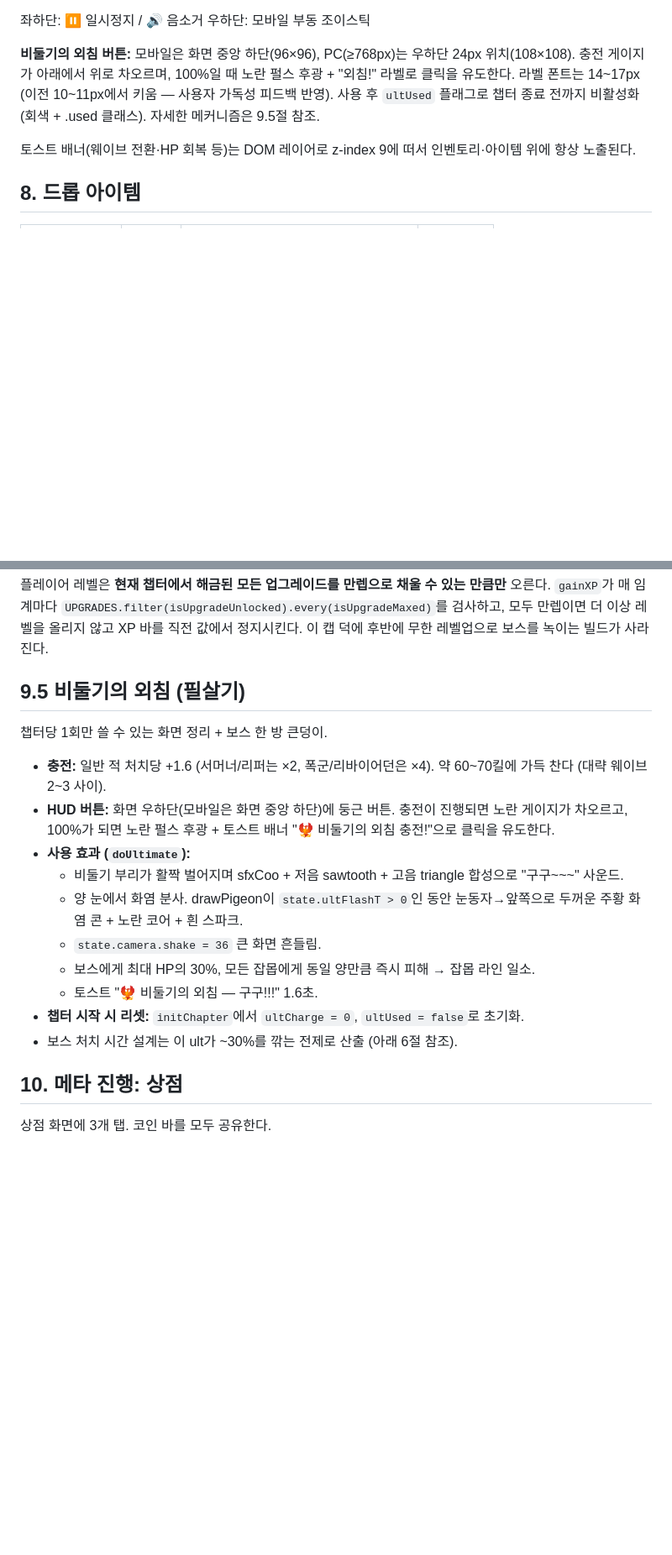
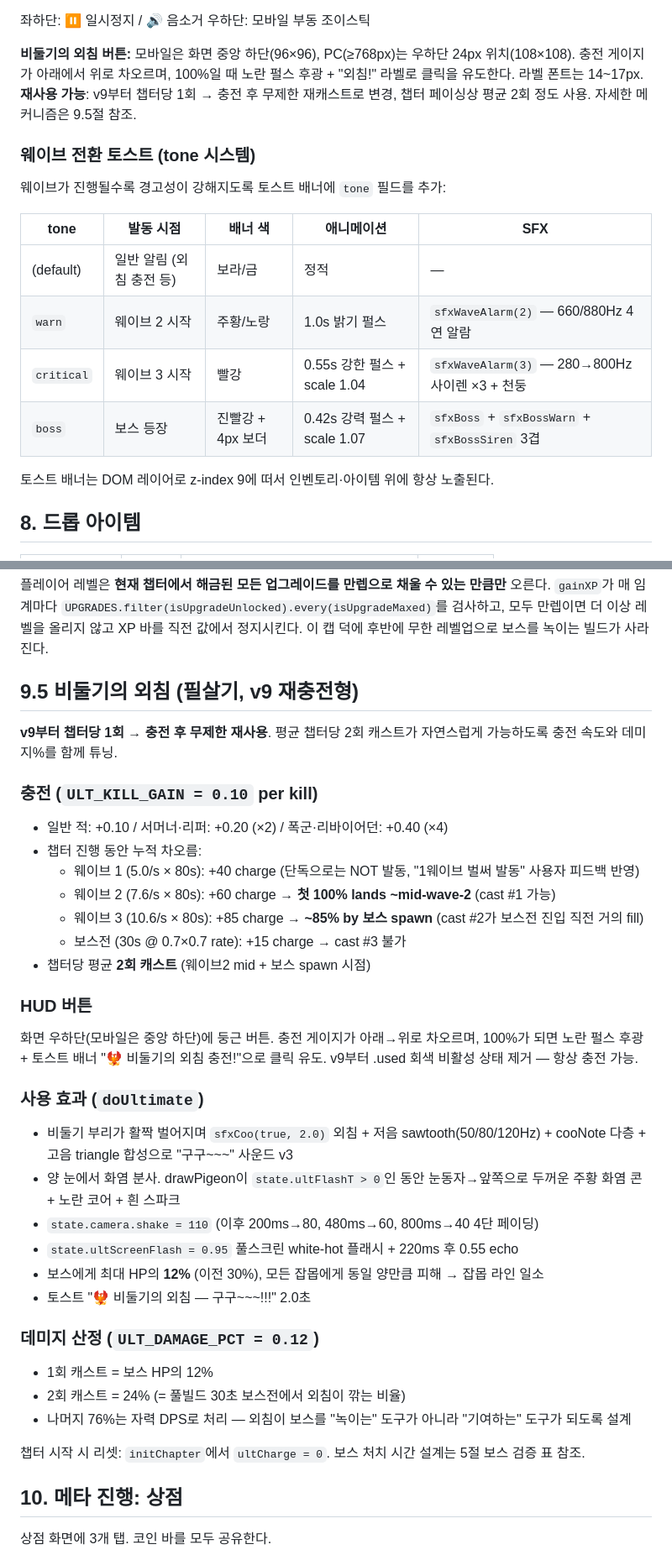
Before and after one commit to rhr1109/saeukkang-limit-break, a Markdown page: SAEUKKANG_DESIGN.md, 2 parts joined by grey strips. Shown at 84% size. Drawn GitHub-style; blank space fills up the shorter version.

```diff
--- a/SAEUKKANG_DESIGN.md
+++ b/SAEUKKANG_DESIGN.md
@@ -240,9 +251,20 @@ Ch48, 49는 phoenix를 그대로 사용하므로 자동으로 Ch50의 void emper
 좌하단: ⏸ 일시정지 / 🔊 음소거
 우하단: 모바일 부동 조이스틱
 
-**비둘기의 외침 버튼:** 모바일은 화면 중앙 하단(96×96), PC(≥768px)는 우하단 24px 위치(108×108). 충전 게이지가 아래에서 위로 차오르며, 100%일 때 노란 펄스 후광 + "외침!" 라벨로 클릭을 유도한다. 라벨 폰트는 14~17px (이전 10~11px에서 키움 — 사용자 가독성 피드백 반영). 사용 후 `ultUsed` 플래그로 챕터 종료 전까지 비활성화 (회색 + .used 클래스). 자세한 메커니즘은 9.5절 참조.
+**비둘기의 외침 버튼:** 모바일은 화면 중앙 하단(96×96), PC(≥768px)는 우하단 24px 위치(108×108). 충전 게이지가 아래에서 위로 차오르며, 100%일 때 노란 펄스 후광 + "외침!" 라벨로 클릭을 유도한다. 라벨 폰트는 14~17px. **재사용 가능**: v9부터 챕터당 1회 → 충전 후 무제한 재캐스트로 변경, 챕터 페이싱상 평균 2회 정도 사용. 자세한 메커니즘은 9.5절 참조.
 
-토스트 배너(웨이브 전환·HP 회복 등)는 DOM 레이어로 z-index 9에 떠서 인벤토리·아이템 위에 항상 노출된다.
+### 웨이브 전환 토스트 (tone 시스템)
+
+웨이브가 진행될수록 경고성이 강해지도록 토스트 배너에 `tone` 필드를 추가:
+
+| tone | 발동 시점 | 배너 색 | 애니메이션 | SFX |
+| --- | --- | --- | --- | --- |
+| (default) | 일반 알림 (외침 충전 등) | 보라/금 | 정적 | — |
+| `warn` | 웨이브 2 시작 | 주황/노랑 | 1.0s 밝기 펄스 | `sfxWaveAlarm(2)` — 660/880Hz 4연 알람 |
+| `critical` | 웨이브 3 시작 | 빨강 | 0.55s 강한 펄스 + scale 1.04 | `sfxWaveAlarm(3)` — 280→800Hz 사이렌 ×3 + 천둥 |
+| `boss` | 보스 등장 | 진빨강 + 4px 보더 | 0.42s 강력 펄스 + scale 1.07 | `sfxBoss` + `sfxBossWarn` + `sfxBossSiren` 3겹 |
+
+토스트 배너는 DOM 레이어로 z-index 9에 떠서 인벤토리·아이템 위에 항상 노출된다.
 
 ## 8. 드롭 아이템
 
@@ -325,20 +347,40 @@ Ch48, 49는 phoenix를 그대로 사용하므로 자동으로 Ch50의 void emper
 
 플레이어 레벨은 **현재 챕터에서 해금된 모든 업그레이드를 만렙으로 채울 수 있는 만큼만** 오른다. `gainXP`가 매 임계마다 `UPGRADES.filter(isUpgradeUnlocked).every(isUpgradeMaxed)`를 검사하고, 모두 만렙이면 더 이상 레벨을 올리지 않고 XP 바를 직전 값에서 정지시킨다. 이 캡 덕에 후반에 무한 레벨업으로 보스를 녹이는 빌드가 사라진다.
 
-## 9.5 비둘기의 외침 (필살기)
+## 9.5 비둘기의 외침 (필살기, v9 재충전형)
 
-챕터당 1회만 쓸 수 있는 화면 정리 + 보스 한 방 큰덩이.
+**v9부터 챕터당 1회 → 충전 후 무제한 재사용**. 평균 챕터당 2회 캐스트가 자연스럽게 가능하도록 충전 속도와 데미지%를 함께 튜닝.
 
-- **충전:** 일반 적 처치당 +1.6 (서머너/리퍼는 ×2, 폭군/리바이어던은 ×4). 약 60~70킬에 가득 찬다 (대략 웨이브 2~3 사이).
-- **HUD 버튼:** 화면 우하단(모바일은 화면 중앙 하단)에 둥근 버튼. 충전이 진행되면 노란 게이지가 차오르고, 100%가 되면 노란 펄스 후광 + 토스트 배너 "🐦‍🔥 비둘기의 외침 충전!"으로 클릭을 유도한다.
-- **사용 효과 (`doUltimate`):**
-  - 비둘기 부리가 활짝 벌어지며 sfxCoo + 저음 sawtooth + 고음 triangle 합성으로 "구구~~~" 사운드.
-  - 양 눈에서 화염 분사. drawPigeon이 `state.ultFlashT > 0`인 동안 눈동자→앞쪽으로 두꺼운 주황 화염 콘 + 노란 코어 + 흰 스파크.
-  - `state.camera.shake = 36` 큰 화면 흔들림.
-  - 보스에게 최대 HP의 30%, 모든 잡몹에게 동일 양만큼 즉시 피해 → 잡몹 라인 일소.
-  - 토스트 "🐦‍🔥 비둘기의 외침 — 구구!!!" 1.6초.
-- **챕터 시작 시 리셋:** `initChapter`에서 `ultCharge = 0`, `ultUsed = false`로 초기화.
-- 보스 처치 시간 설계는 이 ult가 ~30%를 깎는 전제로 산출 (아래 6절 참조).
+### 충전 (`ULT_KILL_GAIN = 0.10` per kill)
+
+- 일반 적: +0.10 / 서머너·리퍼: +0.20 (×2) / 폭군·리바이어던: +0.40 (×4)
+- 챕터 진행 동안 누적 차오름:
+  - 웨이브 1 (5.0/s × 80s): +40 charge (단독으로는 NOT 발동, "1웨이브 벌써 발동" 사용자 피드백 반영)
+  - 웨이브 2 (7.6/s × 80s): +60 charge → **첫 100% lands ~mid-wave-2** (cast #1 가능)
+  - 웨이브 3 (10.6/s × 80s): +85 charge → **~85% by 보스 spawn** (cast #2가 보스전 진입 직전 거의 fill)
+  - 보스전 (30s @ 0.7×0.7 rate): +15 charge → cast #3 불가
+- 챕터당 평균 **2회 캐스트** (웨이브2 mid + 보스 spawn 시점)
+
+### HUD 버튼
+
+화면 우하단(모바일은 중앙 하단)에 둥근 버튼. 충전 게이지가 아래→위로 차오르며, 100%가 되면 노란 펄스 후광 + 토스트 배너 "🐦‍🔥 비둘기의 외침 충전!"으로 클릭 유도. v9부터 .used 회색 비활성 상태 제거 — 항상 충전 가능.
+
+### 사용 효과 (`doUltimate`)
+
+- 비둘기 부리가 활짝 벌어지며 `sfxCoo(true, 2.0)` 외침 + 저음 sawtooth(50/80/120Hz) + cooNote 다층 + 고음 triangle 합성으로 "구구~~~" 사운드 v3
+- 양 눈에서 화염 분사. drawPigeon이 `state.ultFlashT > 0`인 동안 눈동자→앞쪽으로 두꺼운 주황 화염 콘 + 노란 코어 + 흰 스파크
+- `state.camera.shake = 110` (이후 200ms→80, 480ms→60, 800ms→40 4단 페이딩)
+- `state.ultScreenFlash = 0.95` 풀스크린 white-hot 플래시 + 220ms 후 0.55 echo
+- 보스에게 최대 HP의 **12%** (이전 30%), 모든 잡몹에게 동일 양만큼 피해 → 잡몹 라인 일소
+- 토스트 "🐦‍🔥 비둘기의 외침 — 구구~~~!!!" 2.0초
+
+### 데미지 산정 (`ULT_DAMAGE_PCT = 0.12`)
+
+- 1회 캐스트 = 보스 HP의 12%
+- 2회 캐스트 = 24% (= 풀빌드 30초 보스전에서 외침이 깎는 비율)
+- 나머지 76%는 자력 DPS로 처리 — 외침이 보스를 "녹이는" 도구가 아니라 "기여하는" 도구가 되도록 설계
+
+챕터 시작 시 리셋: `initChapter`에서 `ultCharge = 0`. 보스 처치 시간 설계는 5절 보스 검증 표 참조.
 
 ## 10. 메타 진행: 상점
 
```
Also changed, not shown: other parts of SAEUKKANG_DESIGN.md (+65 -38 lines).
